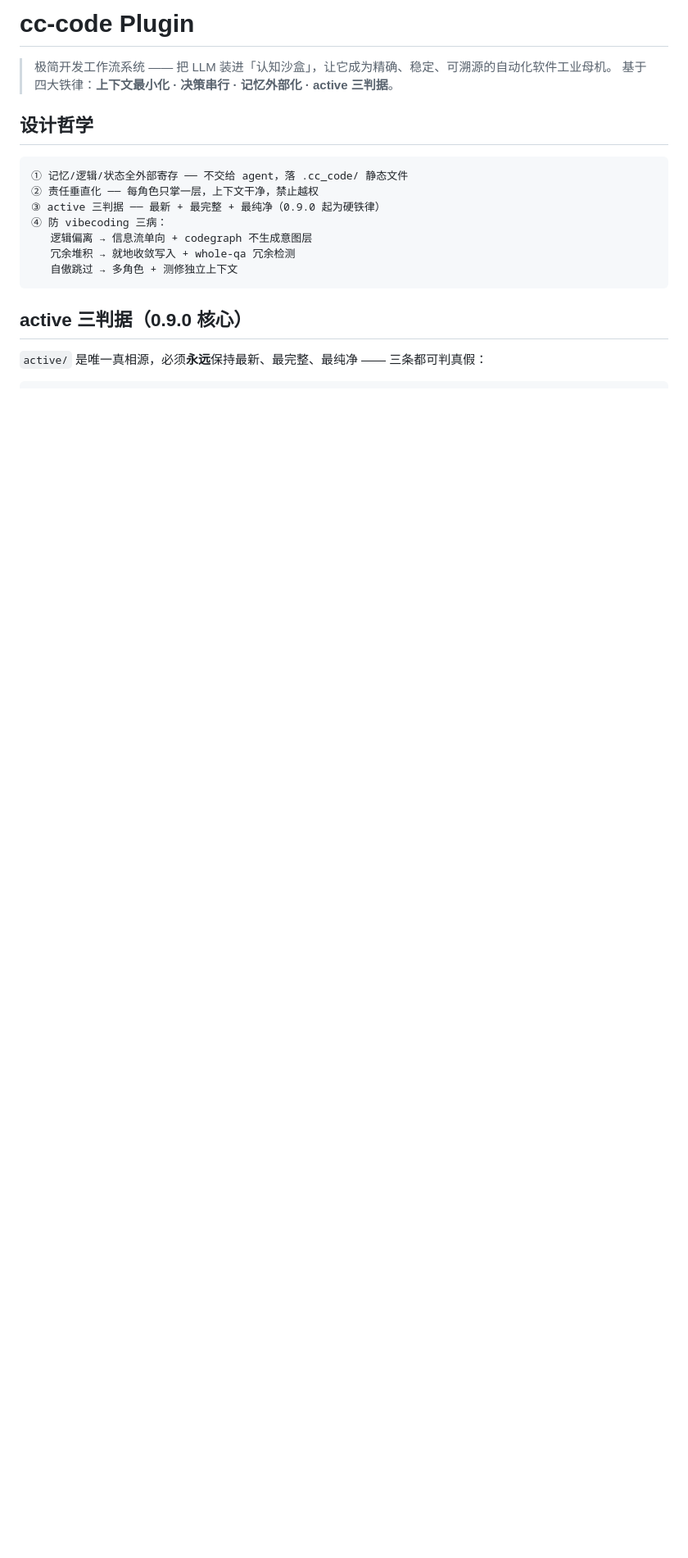
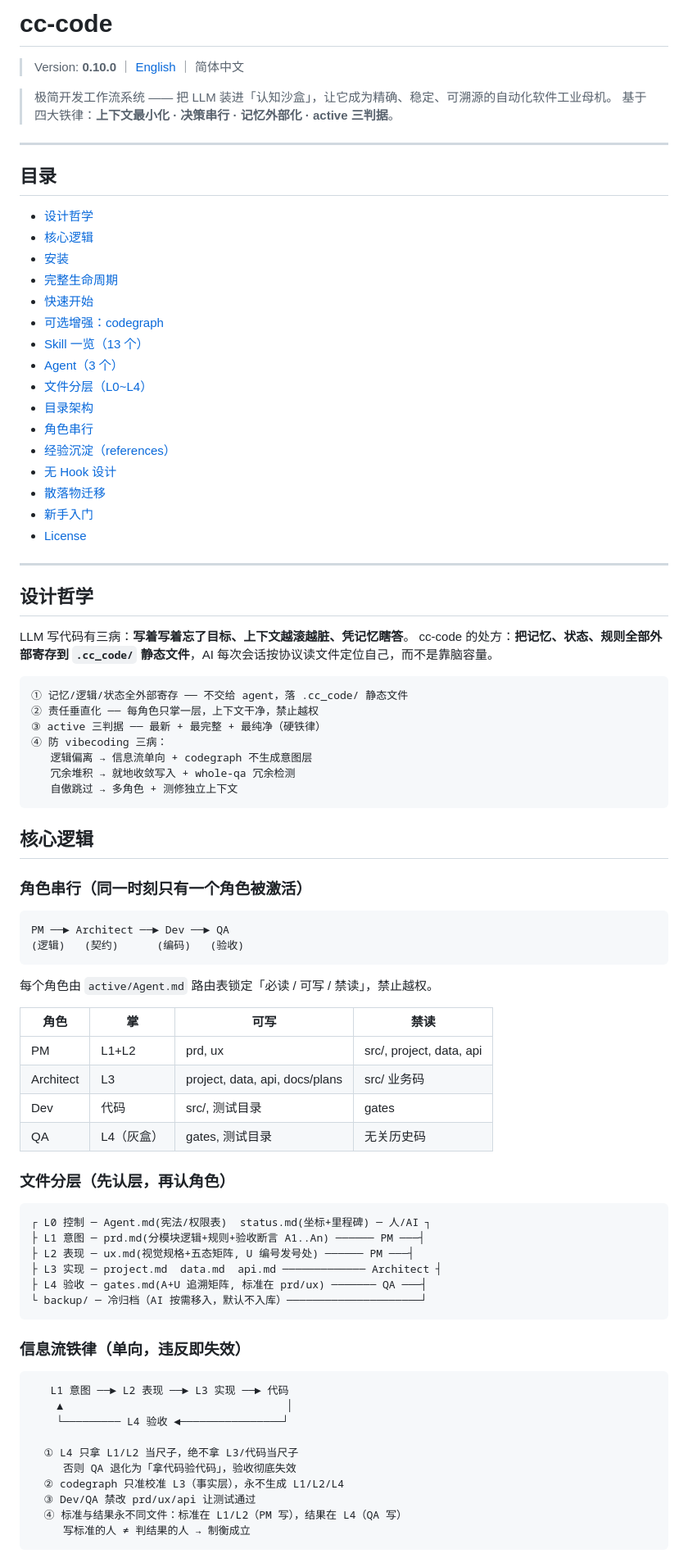
Before and after one commit to weiyi88/cc-code, a Markdown page: README.md, the part around one of its changes. Shown at 82% size. Drawn GitHub-style; blank space fills up the shorter version.

````diff
--- a/README.md
+++ b/README.md
@@ -1,20 +1,89 @@
-# cc-code Plugin
+# cc-code
+
+> Version: **0.10.0** ｜ [English](./README.en.md) ｜ 简体中文
 
 > 极简开发工作流系统 —— 把 LLM 装进「认知沙盒」，让它成为精确、稳定、可溯源的自动化软件工业母机。
 > 基于四大铁律：**上下文最小化 · 决策串行 · 记忆外部化 · active 三判据**。
 
+---
+
+## 目录
+
+- [设计哲学](#设计哲学)
+- [核心逻辑](#核心逻辑)
+- [安装](#安装)
+- [完整生命周期](#完整生命周期)
+- [快速开始](#快速开始)
+- [可选增强：codegraph](#可选增强codegraph)
+- [Skill 一览（13 个）](#skill-一览13-个)
+- [Agent（3 个）](#agent3-个)
+- [文件分层（L0~L4）](#文件分层l0l4)
+- [目录架构](#目录架构)
+- [角色串行](#角色串行)
+- [经验沉淀（references）](#经验沉淀references)
+- [无 Hook 设计](#无-hook-设计)
+- [散落物迁移](#散落物迁移)
+- [新手入门](#新手入门)
+- [License](#license)
+
+---
+
 ## 设计哲学
+
+LLM 写代码有三病：**写着写着忘了目标、上下文越滚越脏、凭记忆瞎答**。
+cc-code 的处方：**把记忆、状态、规则全部外部寄存到 `.cc_code/` 静态文件**，AI 每次会话按协议读文件定位自己，而不是靠脑容量。
 
 ```
 ① 记忆/逻辑/状态全外部寄存 ── 不交给 agent，落 .cc_code/ 静态文件
 ② 责任垂直化 ── 每角色只掌一层，上下文干净，禁止越权
-③ active 三判据 ── 最新 + 最完整 + 最纯净（0.9.0 起为硬铁律）
+③ active 三判据 ── 最新 + 最完整 + 最纯净（硬铁律）
 ④ 防 vibecoding 三病：
    逻辑偏离 → 信息流单向 + codegraph 不生成意图层
    冗余堆积 → 就地收敛写入 + whole-qa 冗余检测
    自傲跳过 → 多角色 + 测修独立上下文
 ```
 
-## active 三判据（0.9.0 核心）
+## 核心逻辑
 
-`active/` 是唯一真相源，必须**永远**保持最新、最完整、最纯净 —— 三条都可判真假：
+### 角色串行（同一时刻只有一个角色被激活）
+
+```
+PM ──► Architect ──► Dev ──► QA
+(逻辑)   (契约)      (编码)   (验收)
+```
+
+每个角色由 `active/Agent.md` 路由表锁定「必读 / 可写 / 禁读」，禁止越权。
+
+| 角色 | 掌 | 可写 | 禁读 |
+| --- | --- | --- | --- |
+| PM | L1+L2 | prd, ux | src/, project, data, api |
+| Architect | L3 | project, data, api, docs/plans | src/ 业务码 |
+| Dev | 代码 | src/, 测试目录 | gates |
+| QA | L4（灰盒） | gates, 测试目录 | 无关历史码 |
+
+### 文件分层（先认层，再认角色）
+
+```
+┌ L0 控制 ─ Agent.md(宪法/权限表)  status.md(坐标+里程碑) ─ 人/AI ┐
+├ L1 意图 ─ prd.md(分模块逻辑+规则+验收断言 A1..An) ────── PM ───┤
+├ L2 表现 ─ ux.md(视觉规格+五态矩阵, U 编号发号处) ────── PM ───┤
+├ L3 实现 ─ project.md  data.md  api.md ───────────── Architect ┤
+├ L4 验收 ─ gates.md(A+U 追溯矩阵, 标准在 prd/ux) ─────── QA ───┤
+└ backup/ ─ 冷归档（AI 按需移入，默认不入库）─────────────────────┘
+```
+
+### 信息流铁律（单向，违反即失效）
+
+```
+   L1 意图 ──► L2 表现 ──► L3 实现 ──► 代码
+    ▲                                   │
+    └───────── L4 验收 ◄────────────────┘
+
+  ① L4 只拿 L1/L2 当尺子，绝不拿 L3/代码当尺子
+     否则 QA 退化为「拿代码验代码」，验收彻底失效
+  ② codegraph 只准校准 L3（事实层），永不生成 L1/L2/L4
+  ③ Dev/QA 禁改 prd/ux/api 让测试通过
+  ④ 标准与结果永不同文件：标准在 L1/L2（PM 写），结果在 L4（QA 写）
+     写标准的人 ≠ 判结果的人 → 制衡成立
+```
+
````
Also changed, not shown: other parts of README.md (+9 -71 lines), README.en.md (added, +374 -0 lines).
